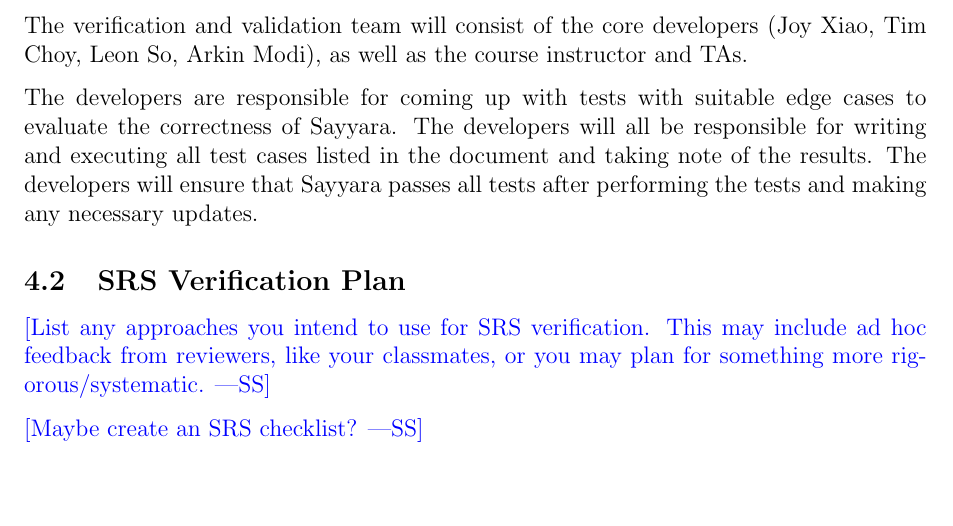
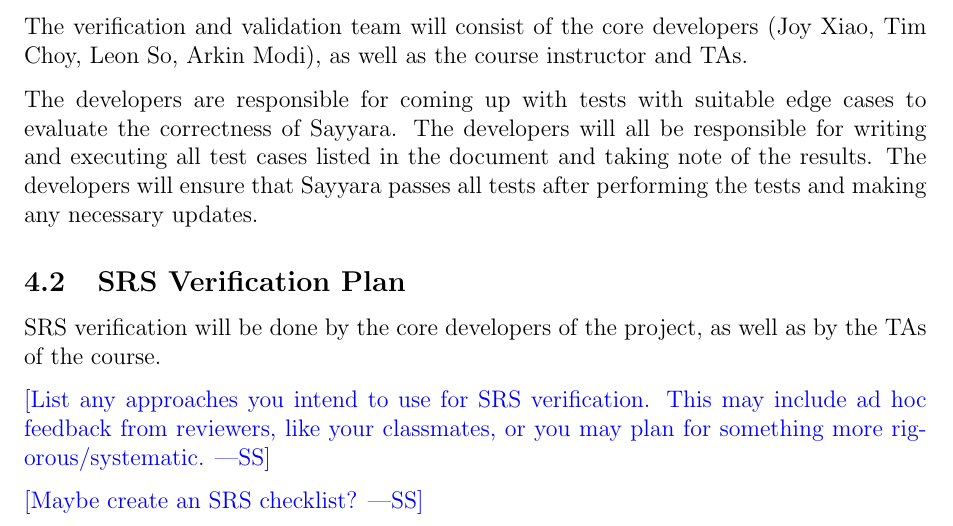
Before and after one commit to arkinmodi/project-sayyara, a LaTeX document (docs/VnVPlan/VnVPlan.tex): part of page 6 of 14, cut so that both start at the same text, the shorter picture padded with empty space. Compiled offline with pdfLaTeX.

Commit message:
Add plan

```diff
--- a/docs/VnVPlan/VnVPlan.tex
+++ b/docs/VnVPlan/VnVPlan.tex
@@ -115,6 +115,9 @@
 Sayyara passes all tests after performing the tests and making any necessary updates.
 
 \subsection{SRS Verification Plan}
+
+SRS verification will be done by the core developers of the project, as well as by the TAs of the
+course.
 
 \wss{List any approaches you intend to use for SRS verification.  This may include
 	ad hoc feedback from reviewers, like your classmates, or you may plan for
```
